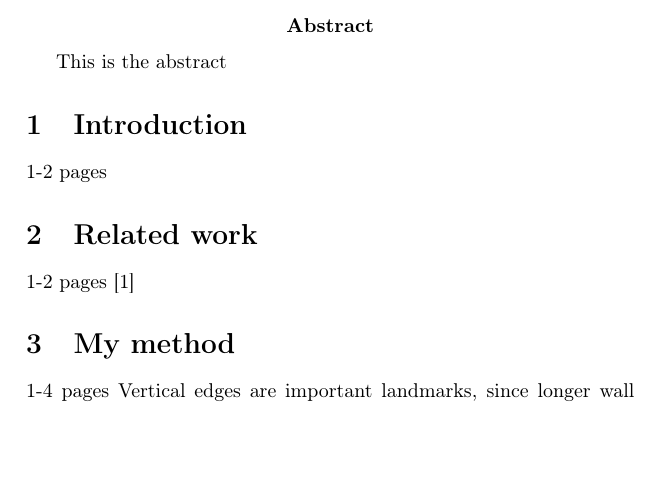
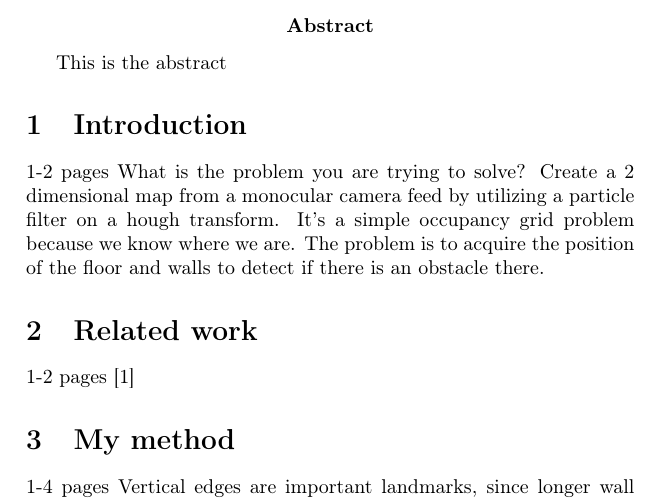
Before and after one commit to dekvall/EL2320_proj, a LaTeX document (report/project_report_david.tex): part of page 1 of 2, cut so that both start at the same text, the shorter picture padded with empty space. Compiled offline with pdfLaTeX.

Commit message:
add small words

```diff
--- a/report/project_report_david.tex
+++ b/report/project_report_david.tex
@@ -37,6 +37,8 @@
 
 \section{Introduction}
 1-2 pages
+What is the problem you are trying to solve?
+Create a 2 dimensional map from a monocular camera feed by utilizing a particle filter on a hough transform. It's a simple occupancy grid problem because we know where we are. The problem is to acquire the position of the floor and walls to detect if there is an obstacle there.
 
 \section{Related work}
 1-2 pages \cite{reed2016generative}
```
